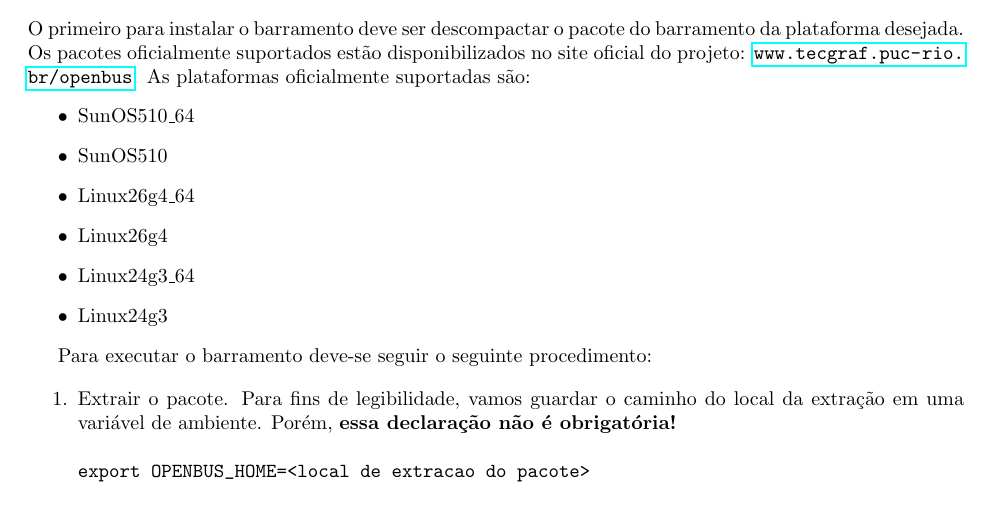
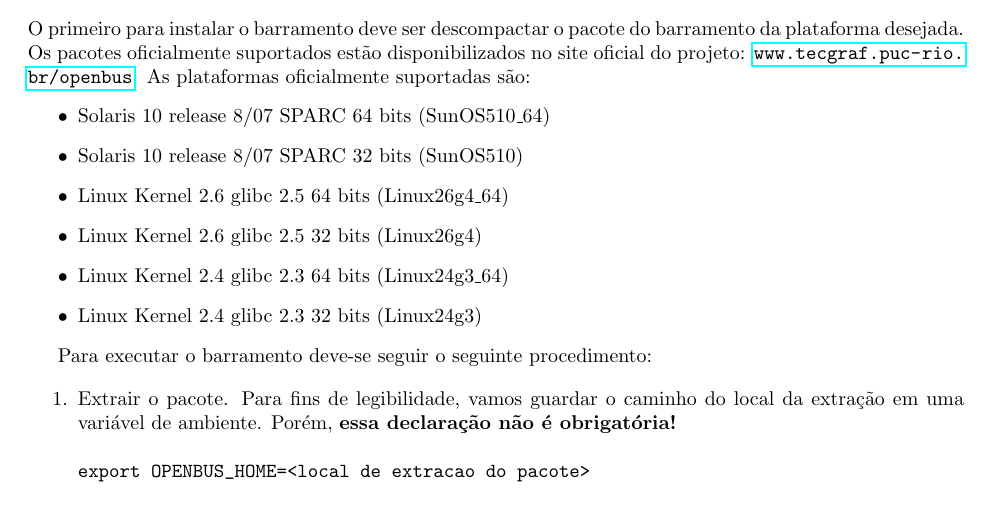
Before and after one commit to amadeubarbosa/openbus-core, a LaTeX document (doc/install/installation.tex): part of page 1 of 2, cut so that both start at the same text. Compiled offline with pdfLaTeX; the source files are stored in an older character set and shown here as Unicode.

Commit message:
[OPENBUS-1724] : Criar documentação do core da versão 2.0  - incremento de instalação
git-svn-id: https://subversion.tecgraf.puc-rio.br/engdist/openbus/core/trunk@130467 ae0415b3-e90b-0410-900d-d0be9363c56b

```diff
--- a/doc/install/installation.tex
+++ b/doc/install/installation.tex
@@ -100,15 +100,13 @@ O primeiro para instalar o barramento deve ser descompactar o pacote do barramen
 Os pacotes oficialmente suportados estão disponibilizados no site oficial do projeto: \url{www.tecgraf.puc-rio.br/openbus}.
 As plataformas oficialmente suportadas são:
 \begin{itemize}
-  \item SunOS510\_64
-  \item SunOS510
-  \item Linux26g4\_64
-  \item Linux26g4
-  \item Linux24g3\_64
-  \item Linux24g3
+  \item Solaris 10 release 8/07 SPARC 64 bits (SunOS510\_64)
+  \item Solaris 10 release 8/07 SPARC 32 bits (SunOS510)
+  \item Linux Kernel 2.6 glibc 2.5 64 bits (Linux26g4\_64)
+  \item Linux Kernel 2.6 glibc 2.5 32 bits (Linux26g4)
+  \item Linux Kernel 2.4 glibc 2.3 64 bits (Linux24g3\_64)
+  \item Linux Kernel 2.4 glibc 2.3 32 bits (Linux24g3)
 \end{itemize}
-
-% TODO: explicar o significado dessas plataformas. Traduzir para uma nomenclatura conhecida.
 
 Para executar o barramento deve-se seguir o seguinte procedimento:
 
```
